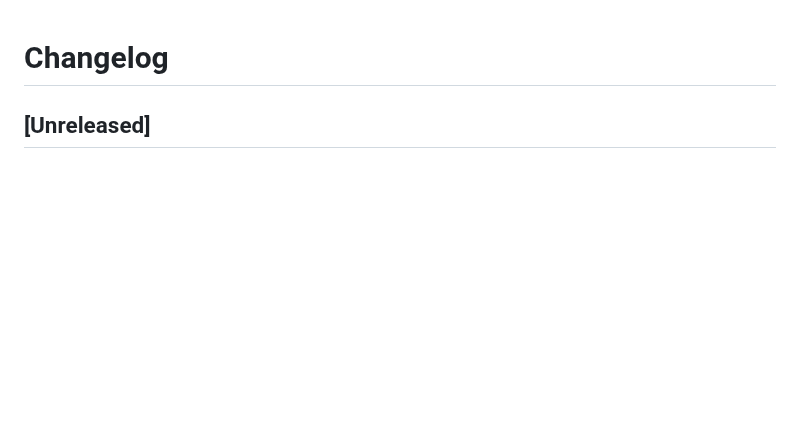
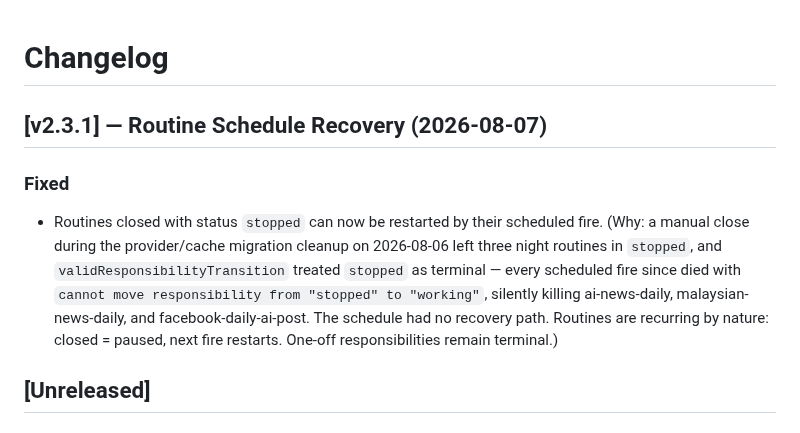
Before and after one commit to H4fizWasabie/mino-agent, a Markdown page: CHANGELOG.md, the part around the change. Rendered like a GitHub page; blank space fills up the shorter version.

Commit message:
changelog: v2.3.1 routine schedule recovery

```diff
--- a/CHANGELOG.md
+++ b/CHANGELOG.md
@@ -1,4 +1,9 @@
 # Changelog
+
+## [v2.3.1] — Routine Schedule Recovery (2026-08-07)
+
+### Fixed
+- Routines closed with status `stopped` can now be restarted by their scheduled fire. (Why: a manual close during the provider/cache migration cleanup on 2026-08-06 left three night routines in `stopped`, and `validResponsibilityTransition` treated `stopped` as terminal — every scheduled fire since died with `cannot move responsibility from "stopped" to "working"`, silently killing ai-news-daily, malaysian-news-daily, and facebook-daily-ai-post. The schedule had no recovery path. Routines are recurring by nature: closed = paused, next fire restarts. One-off responsibilities remain terminal.)
 
 ## [Unreleased]
 
```
